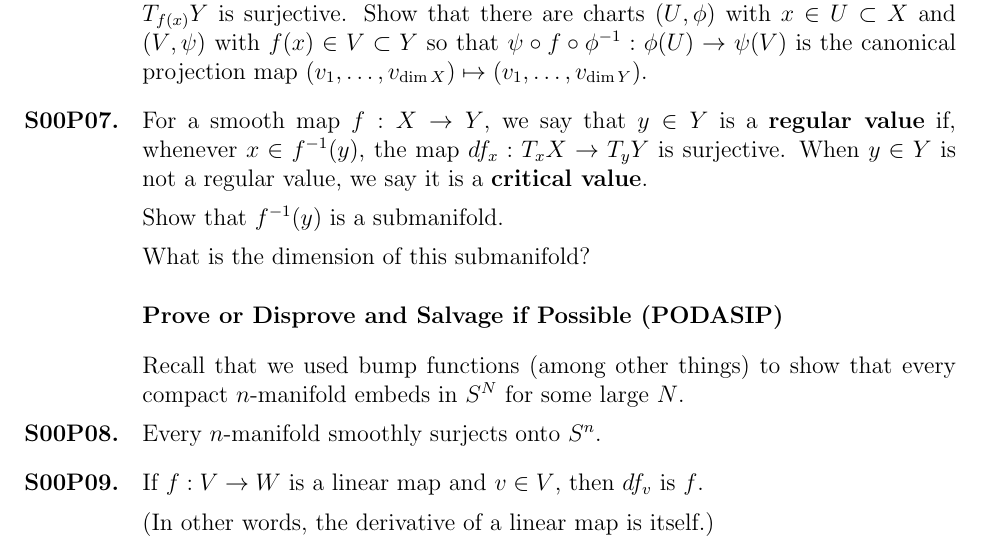
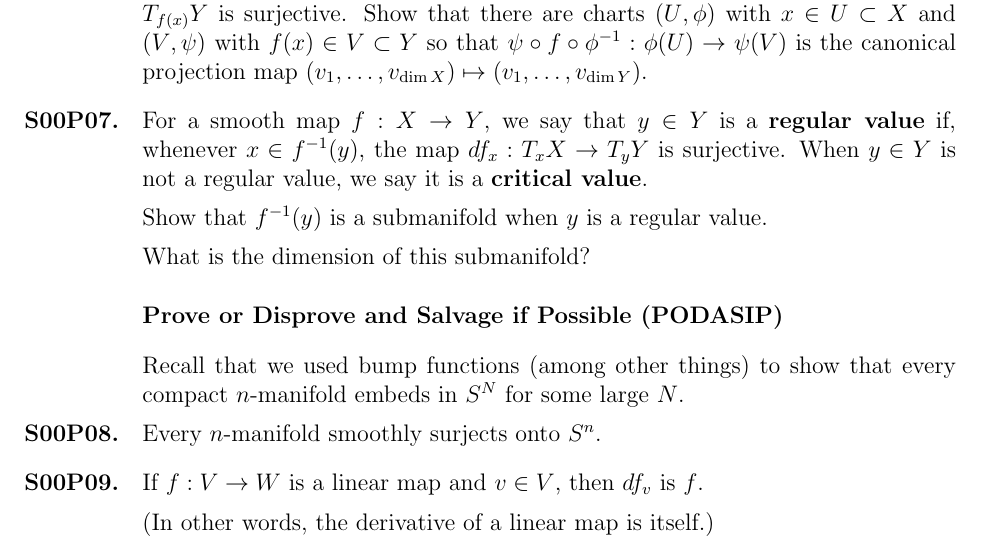
Before and after one commit to kisonecat/math6701, a LaTeX problem sheet (problem-sets/set02.tex, which reads problem-sets/preamble.tex): part of the page, cut so that both start at the same text. Compiled offline with pdfLaTeX.

Commit message:
missing regular value condition

```diff
--- a/problem-sets/preamble.tex
+++ b/problem-sets/preamble.tex
@@ -13,7 +13,7 @@
 \DeclareMathOperator{\Ortho}{O}
 \DeclareMathOperator{\diam}{diam}
 \DeclareMathOperator{\Gr}{Gr}
-
+\DeclareMathOperator{\SO}{SO}
 \DeclareMathOperator{\Real}{Re}
 \DeclareMathOperator{\Imag}{Im}
 
--- a/problem-sets/set02.tex
+++ b/problem-sets/set02.tex
@@ -67,7 +67,7 @@
   $df_x : T_x X \to T_y Y$ is surjective.  When $y \in Y$ is not a
   regular value, we say it is a \textbf{critical value}.
 
-  Show that $f^{-1}(y)$ is a submanifold.
+  Show that $f^{-1}(y)$ is a submanifold when $y$ is a regular value.
 
   What is the dimension of this submanifold?
 \end{problem}
```
